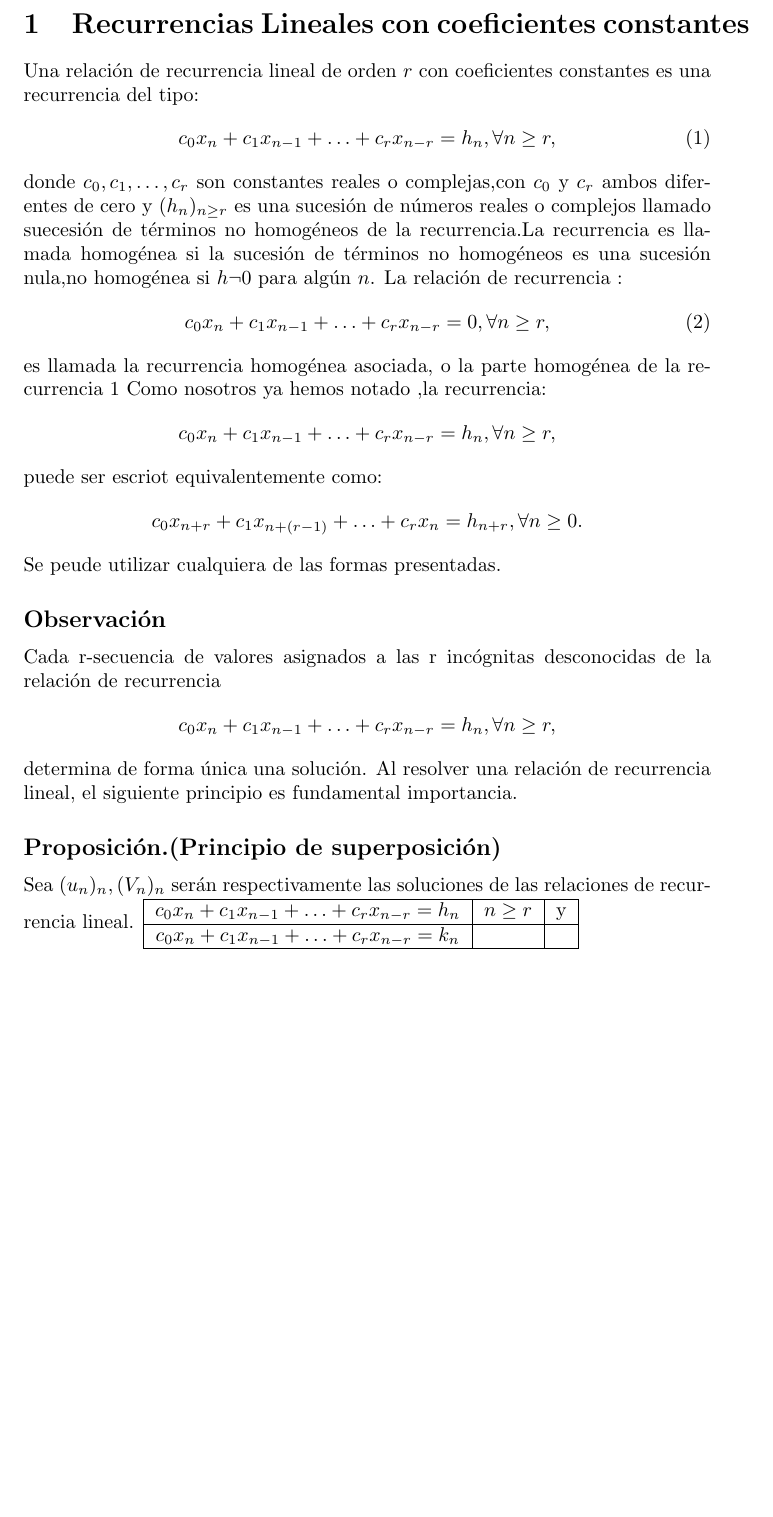
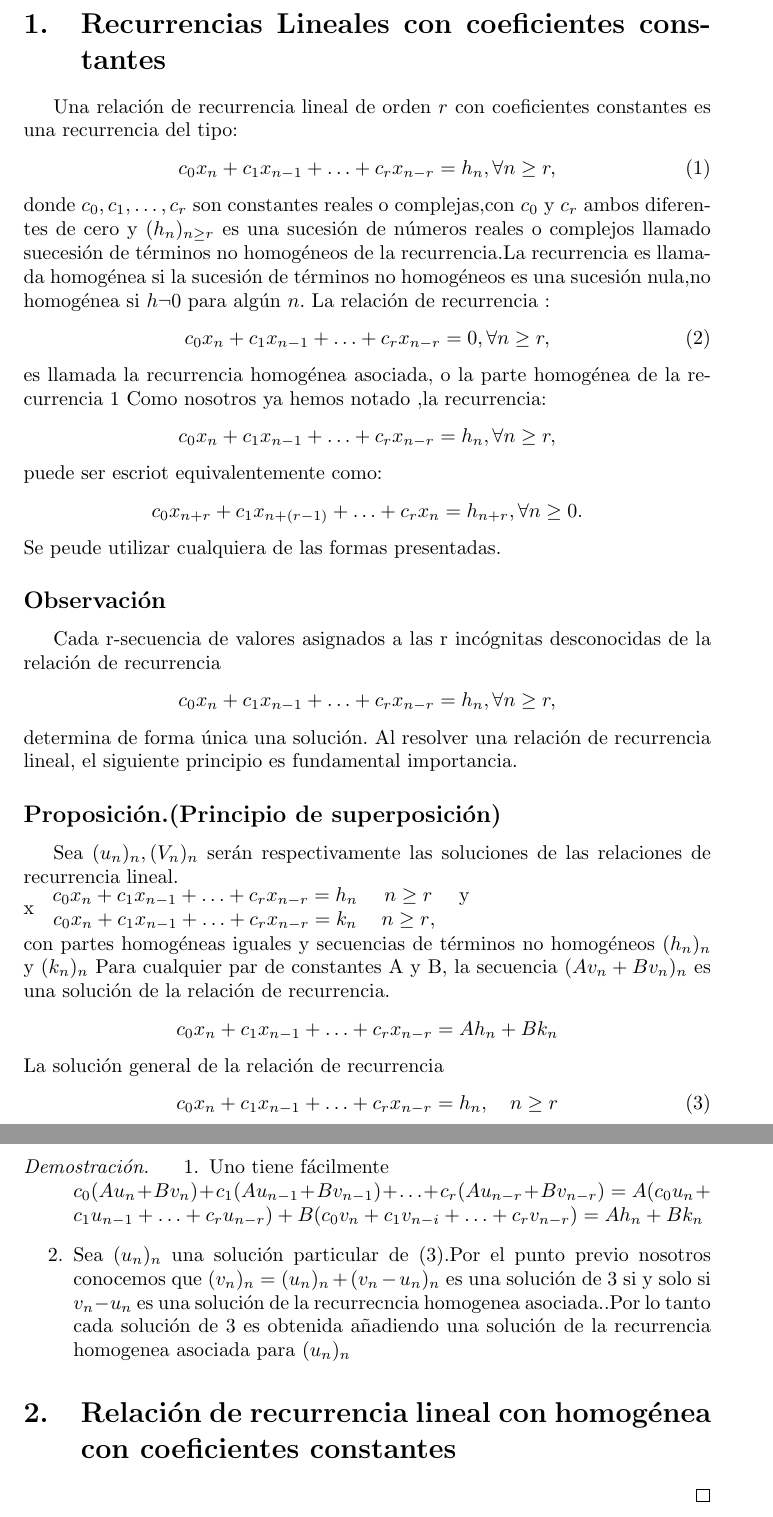
Before and after one commit to carlosal1015/Real-Analysis-Project, a LaTeX document (TeX/src/definiciones.tex): part of the page before the commit and two parts of pages 1 and 2 of 2 after it, the two joined at a grey line, cut so that both start at the same text, the shorter picture padded with empty space. Compiled offline with pdfLaTeX.

Commit message:
algo
avance del capítulo 10

```diff
--- a/TeX/src/definiciones.tex
+++ b/TeX/src/definiciones.tex
@@ -1,8 +1,10 @@
 \documentclass[a4,paper]{article}
 \usepackage[utf8]{inputenc}
+\usepackage[spanish]{babel}
 \usepackage{amsmath}
 \usepackage{amssymb}
 \usepackage{amsthm}
+
 \begin{document}
 \section{Recurrencias Lineales con coeficientes constantes}
 Una relación de recurrencia lineal de orden $ r $ con coeficientes constantes es una recurrencia del tipo:
@@ -36,12 +38,34 @@ determina de forma única una solución.
 Al resolver una relación de recurrencia lineal, el siguiente principio es fundamental
 importancia.
 \subsection*{Proposición.(Principio de superposición)}
-Sea $ (u_{n})_n,(V_{n})_{n} $ serán respectivamente las soluciones de las relaciones de recurrencia lineal.
-\begin{tabular}{|c|c|c|}
-	\hline
+Sea $ (u_{n})_n,(V_{n})_{n} $ serán respectivamente las soluciones de las relaciones de recurrencia lineal.\\x
+\begin{tabular}{ccc}
+
 	$c_{0}x_{n}+c_{1}x_{n-1}+\ldots+c_{r}x_{n-r}=h_{n}$&$ n\geq r  $  & y \\
-	\hline
-	$c_{0}x_{n}+c_{1}x_{n-1}+\ldots+c_{r}x_{n-r}=k_{n}$& $  $  &  \\
-	\hline
-\end{tabular}
+
+	$c_{0}x_{n}+c_{1}x_{n-1}+\ldots+c_{r}x_{n-r}=k_{n}$& $ n\geq r $,  &  \\
+\end{tabular}\\
+con partes homogéneas iguales y secuencias de términos no homogéneos $ (h_{n})_{n} $ y $ (k_{n})_{n} $ Para cualquier par de constantes A y B, la secuencia $ (A v_{n}+ B v_{n})_{n} $  es una solución de la relación de recurrencia.
+$$
+c_{0}x_{n}+c_{1}x_{n-1}+\ldots+c_{r}x_{n-r}=A h_{n}+ B k_{n}
+$$
+La solución general de la relación de recurrencia
+\begin{equation}\label{3}
+c_{0}x_{n}+c_{1}x_{n-1}+\ldots+c_{r}x_{n-r}=h_{n}, \quad n\geq r
+\end{equation}
+
+
+\begin{proof}\\
+\begin{enumerate}
+\item Uno tiene fácilmente\\ $c_{0}(Au_{n}+Bv_{n})+c_{1}(Au_{n-1}+Bv_{n-1})+\ldots+c_{r}(Au_{n-r}+Bv_{n-r})=
+A(c_{0}u_{n}+c_{1}u_{n-1}+\ldots+c_{r}u_{n-r})+B(c_{0}v_{n}+c_{1}v_{n-i}+\ldots+c_{r}v_{n-r})
+=Ah_{n}+Bk_{n}
+$
+\item Sea $ (u_{n})_{n} $ una solución particular de (\ref{3}).Por el punto previo nosotros conocemos que $ (v_{n})_{n}=(u_{n})_{n}+(v_{n}-u_{n})_{n} $ es una solución de \ref{3} si y solo si $ v_{n}-u_{n} $ es una solución de la recurrecncia homogenea asociada..Por lo tanto cada solución de \ref{3} es obtenida añadiendo una solución de la  recurrencia homogenea asociada para $ (u_{n})_{n} $
+\end{enumerate}
+\section{Relación de recurrencia lineal con homogénea con coeficientes constantes}
+\end{proof}
+
+
+
 \end{document}
```
Also changed, not shown: TeX/src/conceptoos previos.tex (added, +55 -0 lines), TeX/src/definiciones.pdf (added).
